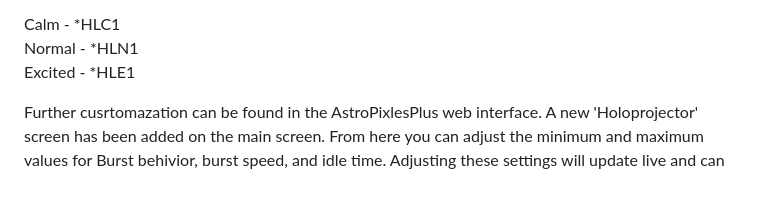
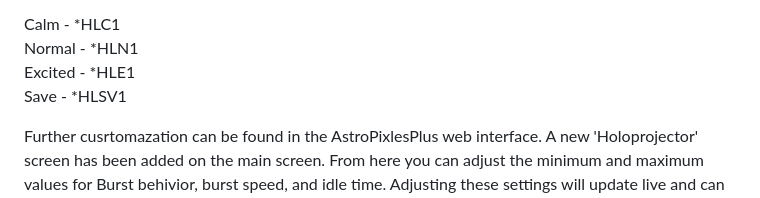
Before and after one commit to Cosplay-Ken/AstroPixelsPlus-Prod, a Markdown page: README.md, the part around one of its changes. Drawn GitHub-style.

```diff
--- a/README.md
+++ b/README.md
@@ -61,6 +61,7 @@ The other improvement (and the main reason for doing this project) is automated
 Calm - *HLC1
 Normal - *HLN1
 Excited - *HLE1
+Save - *HLSV1
 
 Further cusrtomazation can be found in the AstroPixlesPlus web interface. A new 'Holoprojector' screen has been added on the main screen. From here you can adjust the minimum and maximum values for Burst behivior, burst speed, and idle time. Adjusting these settings will update live and can be noticed within a  few seconds of activation. There is a save button that can save the current values so the next time the system restarts it will start up at what it was saved at, otherwise it reverts to 'Normal" mode.
 
```
Also changed, not shown: other parts of README.md (+11 -7 lines).
